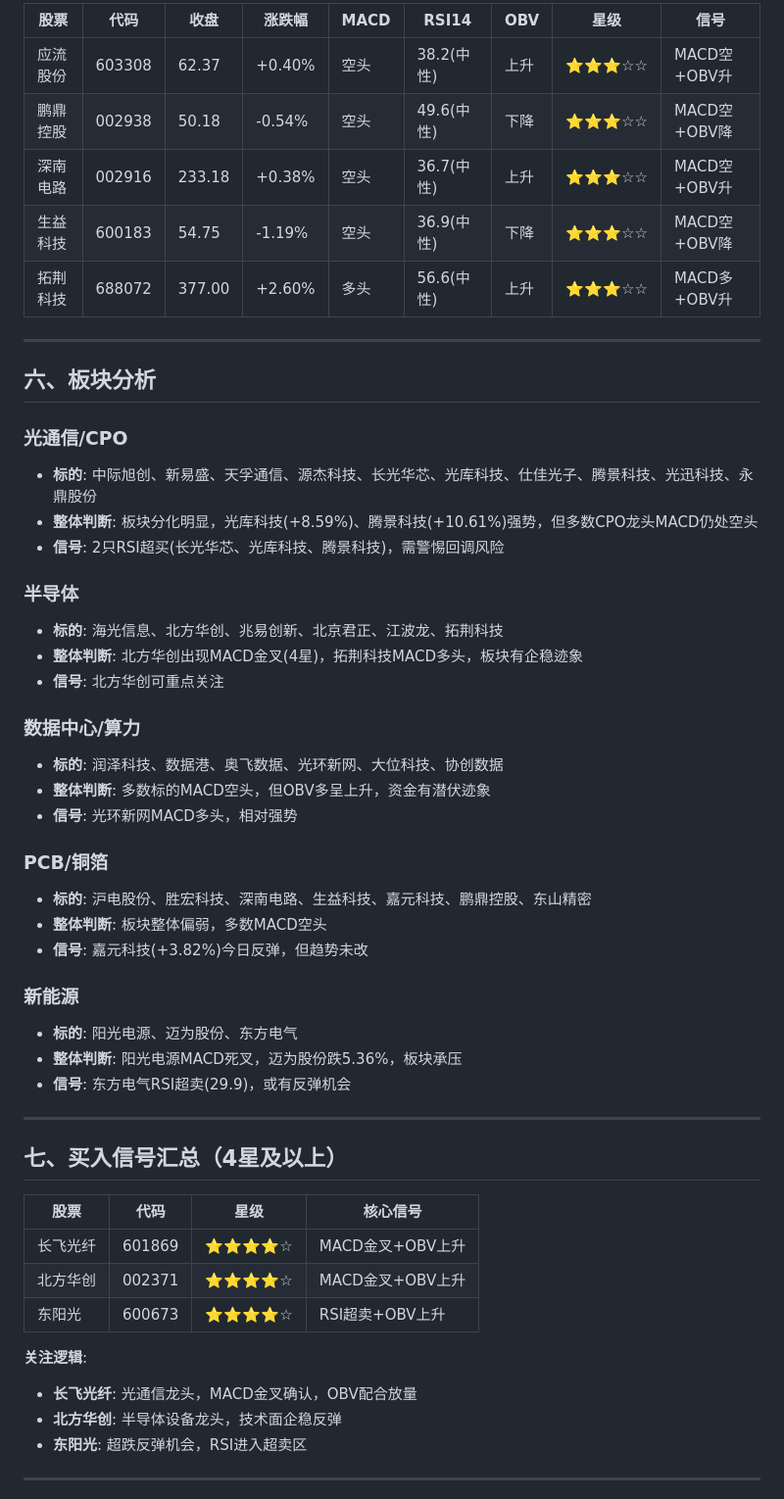
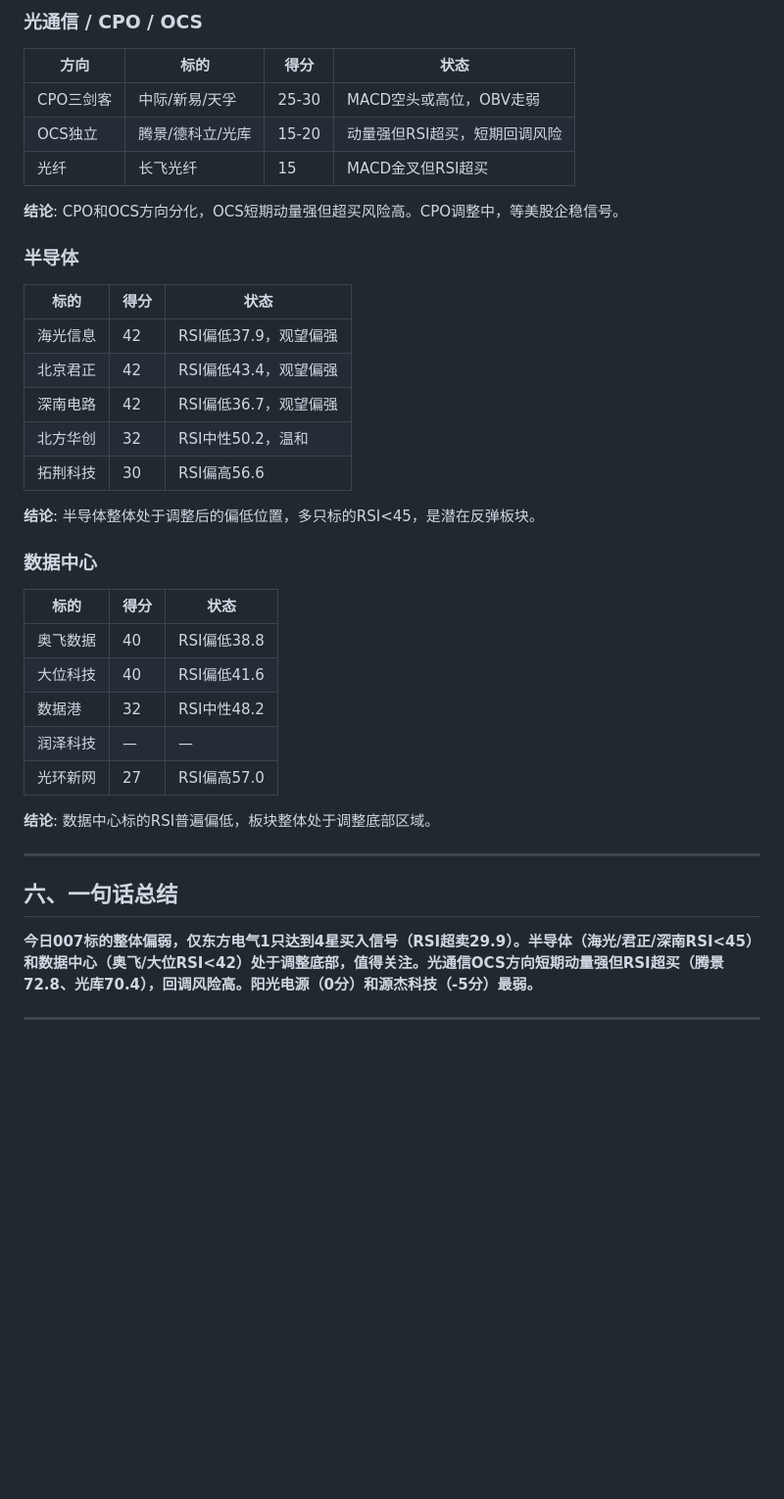
Before and after one commit to btcuncle/agou-reports, a Markdown page: technical-analysis-daily-2026-03-27.md, the part around one of its changes. Shown at 98% size. Rendered like a GitHub page; blank space fills up the shorter version.

```diff
--- a/technical-analysis-daily-2026-03-27.md
+++ b/technical-analysis-daily-2026-03-27.md
@@ -85,55 +118,43 @@
 
-| 股票 | 代码 | 收盘 | 涨跌幅 | MACD | RSI14 | OBV | 星级 | 信号 |
-|------|------|------|--------|------|-------|-----|------|------|
-| 应流股份 | 603308 | 62.37 | +0.40% | 空头 | 38.2(中性) | 上升 | ⭐⭐⭐☆☆ | MACD空+OBV升 |
-| 鹏鼎控股 | 002938 | 50.18 | -0.54% | 空头 | 49.6(中性) | 下降 | ⭐⭐⭐☆☆ | MACD空+OBV降 |
-| 深南电路 | 002916 | 233.18 | +0.38% | 空头 | 36.7(中性) | 上升 | ⭐⭐⭐☆☆ | MACD空+OBV升 |
-| 生益科技 | 600183 | 54.75 | -1.19% | 空头 | 36.9(中性) | 下降 | ⭐⭐⭐☆☆ | MACD空+OBV降 |
-| 拓荆科技 | 688072 | 377.00 | +2.60% | 多头 | 56.6(中性) | 上升 | ⭐⭐⭐☆☆ | MACD多+OBV升 |
+### 光通信 / CPO / OCS
+
+| 方向 | 标的 | 得分 | 状态 |
+|------|------|------|------|
+| CPO三剑客 | 中际/新易/天孚 | 25-30 | MACD空头或高位，OBV走弱 |
+| OCS独立 | 腾景/德科立/光库 | 15-20 | 动量强但RSI超买，短期回调风险 |
+| 光纤 | 长飞光纤 | 15 | MACD金叉但RSI超买 |
+
+**结论**: CPO和OCS方向分化，OCS短期动量强但超买风险高。CPO调整中，等美股企稳信号。
+
+### 半导体
+
+| 标的 | 得分 | 状态 |
+|------|------|------|
+| 海光信息 | 42 | RSI偏低37.9，观望偏强 |
+| 北京君正 | 42 | RSI偏低43.4，观望偏强 |
+| 深南电路 | 42 | RSI偏低36.7，观望偏强 |
+| 北方华创 | 32 | RSI中性50.2，温和 |
+| 拓荆科技 | 30 | RSI偏高56.6 |
+
+**结论**: 半导体整体处于调整后的偏低位置，多只标的RSI<45，是潜在反弹板块。
+
+### 数据中心
+
+| 标的 | 得分 | 状态 |
+|------|------|------|
+| 奥飞数据 | 40 | RSI偏低38.8 |
+| 大位科技 | 40 | RSI偏低41.6 |
+| 数据港 | 32 | RSI中性48.2 |
+| 润泽科技 | — | — |
+| 光环新网 | 27 | RSI偏高57.0 |
+
+**结论**: 数据中心标的RSI普遍偏低，板块整体处于调整底部区域。
 
 ---
 
-## 六、板块分析
+## 六、一句话总结
 
-### 光通信/CPO
-- **标的**: 中际旭创、新易盛、天孚通信、源杰科技、长光华芯、光库科技、仕佳光子、腾景科技、光迅科技、永鼎股份
-- **整体判断**: 板块分化明显，光库科技(+8.59%)、腾景科技(+10.61%)强势，但多数CPO龙头MACD仍处空头
-- **信号**: 2只RSI超买(长光华芯、光库科技、腾景科技)，需警惕回调风险
-
-### 半导体
-- **标的**: 海光信息、北方华创、兆易创新、北京君正、江波龙、拓荆科技
-- **整体判断**: 北方华创出现MACD金叉(4星)，拓荆科技MACD多头，板块有企稳迹象
-- **信号**: 北方华创可重点关注
-
-### 数据中心/算力
-- **标的**: 润泽科技、数据港、奥飞数据、光环新网、大位科技、协创数据
-- **整体判断**: 多数标的MACD空头，但OBV多呈上升，资金有潜伏迹象
-- **信号**: 光环新网MACD多头，相对强势
-
-### PCB/铜箔
-- **标的**: 沪电股份、胜宏科技、深南电路、生益科技、嘉元科技、鹏鼎控股、东山精密
-- **整体判断**: 板块整体偏弱，多数MACD空头
-- **信号**: 嘉元科技(+3.82%)今日反弹，但趋势未改
-
-### 新能源
-- **标的**: 阳光电源、迈为股份、东方电气
-- **整体判断**: 阳光电源MACD死叉，迈为股份跌5.36%，板块承压
-- **信号**: 东方电气RSI超卖(29.9)，或有反弹机会
+**今日007标的整体偏弱，仅东方电气1只达到4星买入信号（RSI超卖29.9）。半导体（海光/君正/深南RSI<45）和数据中心（奥飞/大位RSI<42）处于调整底部，值得关注。光通信OCS方向短期动量强但RSI超买（腾景72.8、光库70.4），回调风险高。阳光电源（0分）和源杰科技（-5分）最弱。**
 
 ---
 
-## 七、买入信号汇总（4星及以上）
-
-| 股票 | 代码 | 星级 | 核心信号 |
-|------|------|------|----------|
-| 长飞光纤 | 601869 | ⭐⭐⭐⭐☆ | MACD金叉+OBV上升 |
-| 北方华创 | 002371 | ⭐⭐⭐⭐☆ | MACD金叉+OBV上升 |
-| 东阳光 | 600673 | ⭐⭐⭐⭐☆ | RSI超卖+OBV上升 |
-
-**关注逻辑**:
-- **长飞光纤**: 光通信龙头，MACD金叉确认，OBV配合放量
-- **北方华创**: 半导体设备龙头，技术面企稳反弹
-- **东阳光**: 超跌反弹机会，RSI进入超卖区
-
----
-
```
Also changed, not shown: other parts of technical-analysis-daily-2026-03-27.md (+95 -108 lines), market-close-summary-2026-03-27.md (+92 -93 lines).
